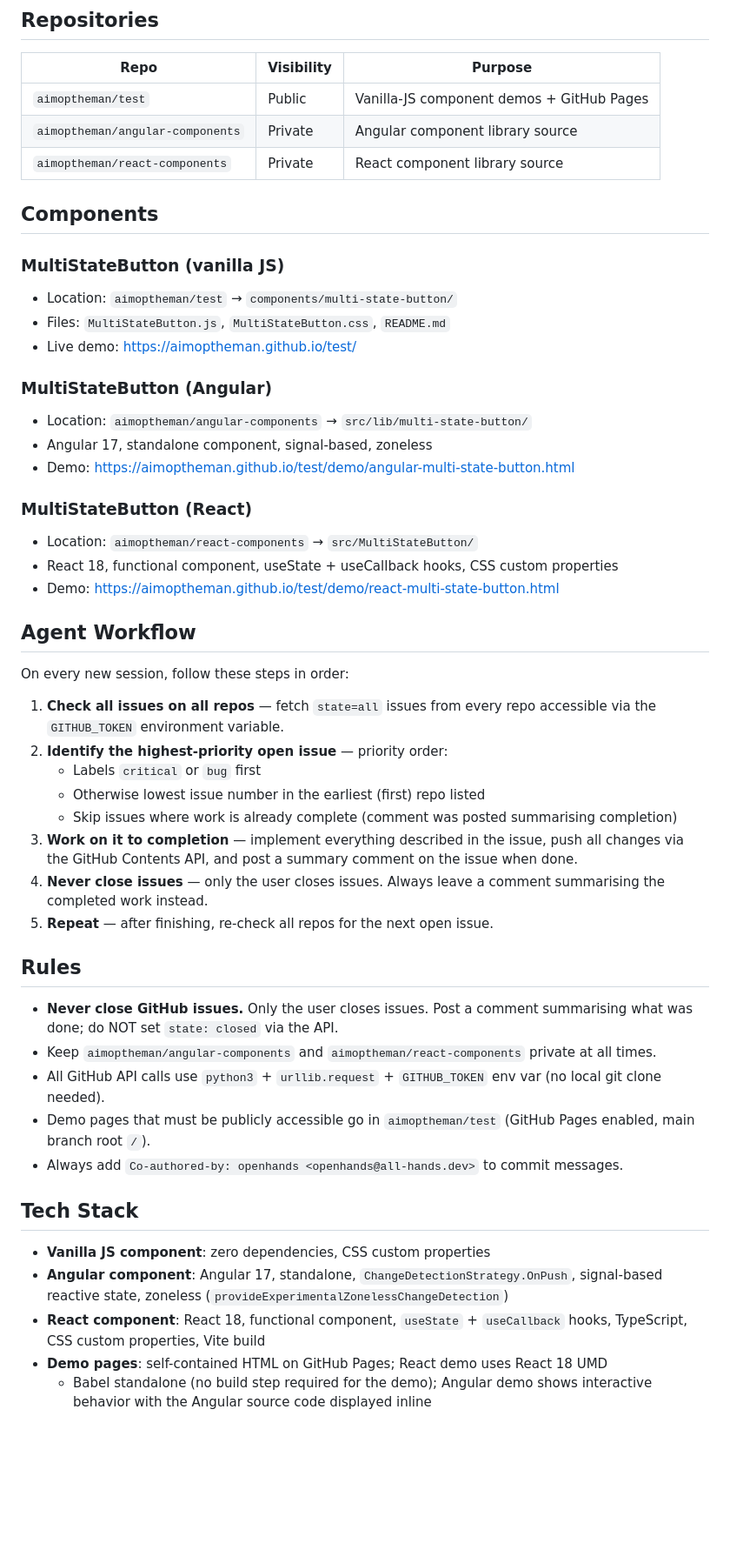
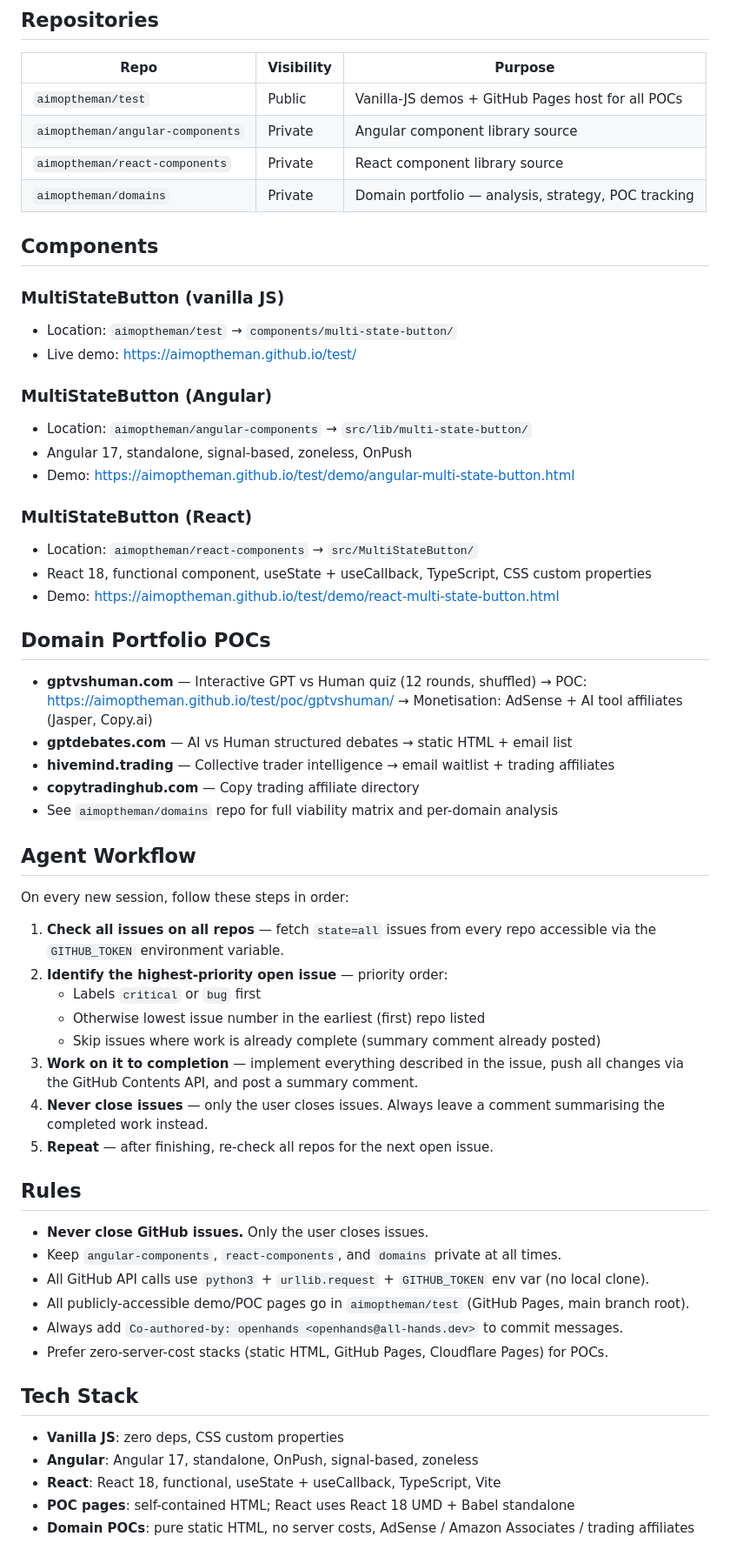
Before and after one commit to aimoptheman/test, a Markdown page: AGENTS.md, the part around the change. Shown at 87% size. GitHub-like rendering; blank space fills up the shorter version.

Commit message:
docs: add domains repo to AGENTS.md
Co-authored-by: openhands <openhands@all-hands.dev>

```diff
--- a/AGENTS.md
+++ b/AGENTS.md
@@ -4,26 +4,36 @@
 
 | Repo | Visibility | Purpose |
 |------|-----------|---------|
-| `aimoptheman/test` | Public | Vanilla-JS component demos + GitHub Pages |
+| `aimoptheman/test` | Public | Vanilla-JS demos + GitHub Pages host for all POCs |
 | `aimoptheman/angular-components` | Private | Angular component library source |
 | `aimoptheman/react-components` | Private | React component library source |
+| `aimoptheman/domains` | Private | Domain portfolio — analysis, strategy, POC tracking |
 
 ## Components
 
 ### MultiStateButton (vanilla JS)
 - Location: `aimoptheman/test` → `components/multi-state-button/`
-- Files: `MultiStateButton.js`, `MultiStateButton.css`, `README.md`
 - Live demo: https://aimoptheman.github.io/test/
 
 ### MultiStateButton (Angular)
 - Location: `aimoptheman/angular-components` → `src/lib/multi-state-button/`
-- Angular 17, standalone component, signal-based, zoneless
+- Angular 17, standalone, signal-based, zoneless, OnPush
 - Demo: https://aimoptheman.github.io/test/demo/angular-multi-state-button.html
 
 ### MultiStateButton (React)
 - Location: `aimoptheman/react-components` → `src/MultiStateButton/`
-- React 18, functional component, useState + useCallback hooks, CSS custom properties
+- React 18, functional component, useState + useCallback, TypeScript, CSS custom properties
 - Demo: https://aimoptheman.github.io/test/demo/react-multi-state-button.html
+
+## Domain Portfolio POCs
+
+- **gptvshuman.com** — Interactive GPT vs Human quiz (12 rounds, shuffled)
+  → POC: https://aimoptheman.github.io/test/poc/gptvshuman/
+  → Monetisation: AdSense + AI tool affiliates (Jasper, Copy.ai)
+- **gptdebates.com** — AI vs Human structured debates → static HTML + email list
+- **hivemind.trading** — Collective trader intelligence → email waitlist + trading affiliates
+- **copytradinghub.com** — Copy trading affiliate directory
+- See `aimoptheman/domains` repo for full viability matrix and per-domain analysis
 
 ## Agent Workflow
 
@@ -34,32 +44,26 @@ On every new session, follow these steps in order:
 2. **Identify the highest-priority open issue** — priority order:
    - Labels `critical` or `bug` first
    - Otherwise lowest issue number in the earliest (first) repo listed
-   - Skip issues where work is already complete (comment was posted summarising completion)
+   - Skip issues where work is already complete (summary comment already posted)
 3. **Work on it to completion** — implement everything described in the issue,
-   push all changes via the GitHub Contents API, and post a summary comment on
-   the issue when done.
+   push all changes via the GitHub Contents API, and post a summary comment.
 4. **Never close issues** — only the user closes issues. Always leave a comment
    summarising the completed work instead.
 5. **Repeat** — after finishing, re-check all repos for the next open issue.
 
 ## Rules
 
-- **Never close GitHub issues.** Only the user closes issues. Post a comment
-  summarising what was done; do NOT set `state: closed` via the API.
-- Keep `aimoptheman/angular-components` and `aimoptheman/react-components` private at all times.
-- All GitHub API calls use `python3` + `urllib.request` + `GITHUB_TOKEN` env var
-  (no local git clone needed).
-- Demo pages that must be publicly accessible go in `aimoptheman/test`
-  (GitHub Pages enabled, main branch root `/`).
+- **Never close GitHub issues.** Only the user closes issues.
+- Keep `angular-components`, `react-components`, and `domains` private at all times.
+- All GitHub API calls use `python3` + `urllib.request` + `GITHUB_TOKEN` env var (no local clone).
+- All publicly-accessible demo/POC pages go in `aimoptheman/test` (GitHub Pages, main branch root).
 - Always add `Co-authored-by: openhands <openhands@all-hands.dev>` to commit messages.
+- Prefer zero-server-cost stacks (static HTML, GitHub Pages, Cloudflare Pages) for POCs.
 
 ## Tech Stack
 
-- **Vanilla JS component**: zero dependencies, CSS custom properties
-- **Angular component**: Angular 17, standalone, `ChangeDetectionStrategy.OnPush`,
-  signal-based reactive state, zoneless (`provideExperimentalZonelessChangeDetection`)
-- **React component**: React 18, functional component, `useState` + `useCallback` hooks,
-  TypeScript, CSS custom properties, Vite build
-- **Demo pages**: self-contained HTML on GitHub Pages; React demo uses React 18 UMD
-  + Babel standalone (no build step required for the demo); Angular demo shows
-  interactive behavior with the Angular source code displayed inline
+- **Vanilla JS**: zero deps, CSS custom properties
+- **Angular**: Angular 17, standalone, OnPush, signal-based, zoneless
+- **React**: React 18, functional, useState + useCallback, TypeScript, Vite
+- **POC pages**: self-contained HTML; React uses React 18 UMD + Babel standalone
+- **Domain POCs**: pure static HTML, no server costs, AdSense / Amazon Associates / trading affiliates
```
